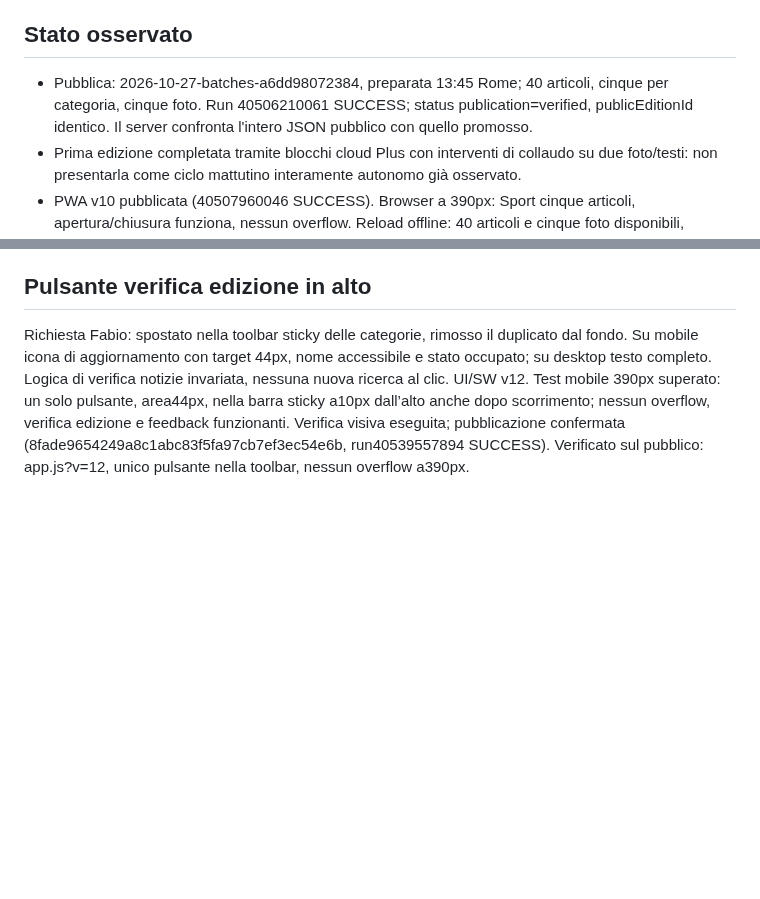
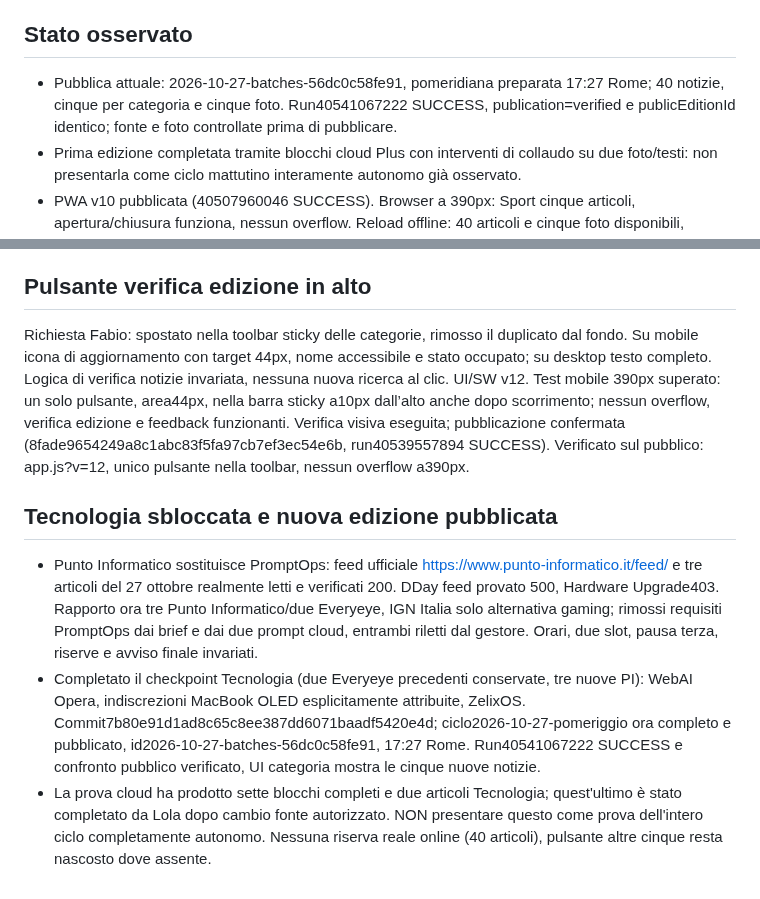
Before and after one commit to Jeyheich/stamattina, a Markdown page: PROJECT_STATE.md, 2 parts joined by grey strips. Rendered like a GitHub page; blank space fills up the shorter version.

Commit message:
Record verified afternoon publication and working Punto Informatico source

```diff
--- a/PROJECT_STATE.md
+++ b/PROJECT_STATE.md
@@ -7,7 +7,7 @@
 - Obiettivo entro 09:00 Europe/Rome anche a Mac spento; nessuna garanzia assoluta di puntualità.
 
 ## Stato osservato
-- Pubblica: 2026-10-27-batches-a6dd98072384, preparata 13:45 Rome; 40 articoli, cinque per categoria, cinque foto. Run 40506210061 SUCCESS; status publication=verified, publicEditionId identico. Il server confronta l'intero JSON pubblico con quello promosso.
+- Pubblica attuale: 2026-10-27-batches-56dc0c58fe91, pomeridiana preparata 17:27 Rome; 40 notizie, cinque per categoria e cinque foto. Run40541067222 SUCCESS, publication=verified e publicEditionId identico; fonte e foto controllate prima di pubblicare.
 - Prima edizione completata tramite blocchi cloud Plus con interventi di collaudo su due foto/testi: non presentarla come ciclo mattutino interamente autonomo già osservato.
 - PWA v10 pubblicata (40507960046 SUCCESS). Browser a 390px: Sport cinque articoli, apertura/chiusura funziona, nessun overflow. Reload offline: 40 articoli e cinque foto disponibili, messaggio aggiornamento corretto; connessione ripristinata. Verifica visuale mobile eseguita.
 - Test assemblatore superati: blocchi mancanti/parziali non pubblicano, otto validi generano 40/35/5; duplicati, date scadute e foto insufficienti bloccano. Cronaca ripresa da due a cinque; due blocchi completati nella stessa esecuzione.
@@ -90,3 +90,8 @@ Solo per il 27 ottobre si conservano gli avvii pomeridiani già autorizzati (17:
 
 ## Pulsante verifica edizione in alto
 Richiesta Fabio: spostato nella toolbar sticky delle categorie, rimosso il duplicato dal fondo. Su mobile icona di aggiornamento con target 44px, nome accessibile e stato occupato; su desktop testo completo. Logica di verifica notizie invariata, nessuna nuova ricerca al clic. UI/SW v12. Test mobile 390px superato: un solo pulsante, area44px, nella barra sticky a10px dall’alto anche dopo scorrimento; nessun overflow, verifica edizione e feedback funzionanti. Verifica visiva eseguita; pubblicazione confermata (8fade9654249a8c1abc83f5fa97cb7ef3ec54e6b, run40539557894 SUCCESS). Verificato sul pubblico: app.js?v=12, unico pulsante nella toolbar, nessun overflow a390px.
+
+## Tecnologia sbloccata e nuova edizione pubblicata
+- Punto Informatico sostituisce PromptOps: feed ufficiale https://www.punto-informatico.it/feed/ e tre articoli del 27 ottobre realmente letti e verificati 200. DDay feed provato 500, Hardware Upgrade403. Rapporto ora tre Punto Informatico/due Everyeye, IGN Italia solo alternativa gaming; rimossi requisiti PromptOps dai brief e dai due prompt cloud, entrambi riletti dal gestore. Orari, due slot, pausa terza, riserve e avviso finale invariati.
+- Completato il checkpoint Tecnologia (due Everyeye precedenti conservate, tre nuove PI): WebAI Opera, indiscrezioni MacBook OLED esplicitamente attribuite, ZelixOS. Commit7b80e91d1ad8c65c8ee387dd6071baadf5420e4d; ciclo2026-10-27-pomeriggio ora completo e pubblicato, id2026-10-27-batches-56dc0c58fe91, 17:27 Rome. Run40541067222 SUCCESS e confronto pubblico verificato, UI categoria mostra le cinque nuove notizie.
+- La prova cloud ha prodotto sette blocchi completi e due articoli Tecnologia; quest'ultimo è stato completato da Lola dopo cambio fonte autorizzato. NON presentare questo come prova dell'intero ciclo completamente autonomo. Nessuna riserva reale online (40 articoli), pulsante altre cinque resta nascosto dove assente.
```
